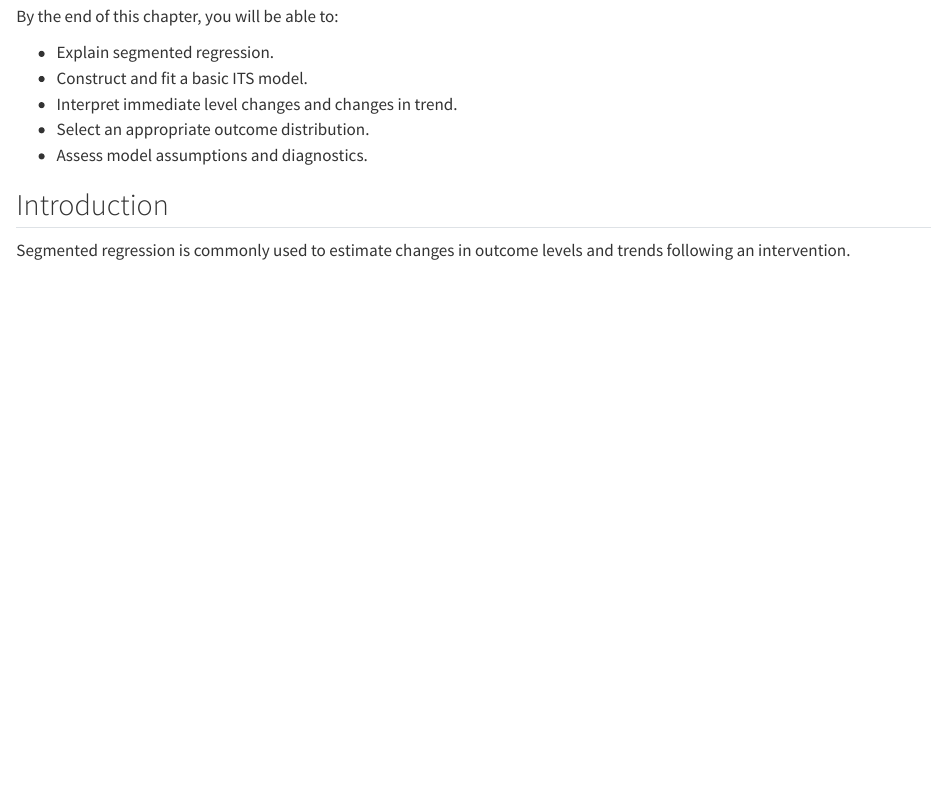
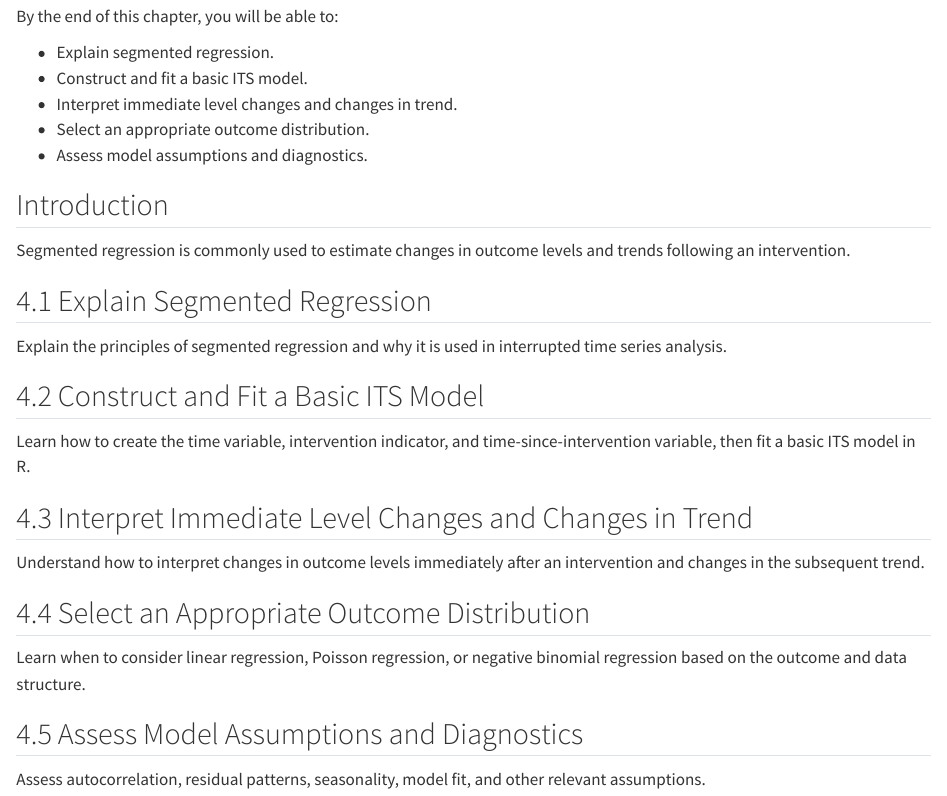
Before and after one commit to ckntihabose-coder/Interrupted-time-series-analysis-with-applications-in-R, a Quarto document (chapters/Building the ITS model.qmd): the page in a window 1100 px wide, from 120 px down. Rendered offline with R 4.5, knitr and Pandoc in place of Quarto, with nearby package versions.

Commit message:
changes NO2

```diff
--- a/chapters/Building the ITS model.qmd
+++ b/chapters/Building the ITS model.qmd
@@ -13,3 +13,24 @@ By the end of this chapter, you will be able to:
 ## Introduction
 
 Segmented regression is commonly used to estimate changes in outcome levels and trends following an intervention.
+
+
+## 4.1 Explain Segmented Regression
+
+Explain the principles of segmented regression and why it is used in interrupted time series analysis.
+
+## 4.2 Construct and Fit a Basic ITS Model
+
+Learn how to create the time variable, intervention indicator, and time-since-intervention variable, then fit a basic ITS model in R.
+
+## 4.3 Interpret Immediate Level Changes and Changes in Trend
+
+Understand how to interpret changes in outcome levels immediately after an intervention and changes in the subsequent trend.
+
+## 4.4 Select an Appropriate Outcome Distribution
+
+Learn when to consider linear regression, Poisson regression, or negative binomial regression based on the outcome and data structure.
+
+## 4.5 Assess Model Assumptions and Diagnostics
+
+Assess autocorrelation, residual patterns, seasonality, model fit, and other relevant assumptions.
```
